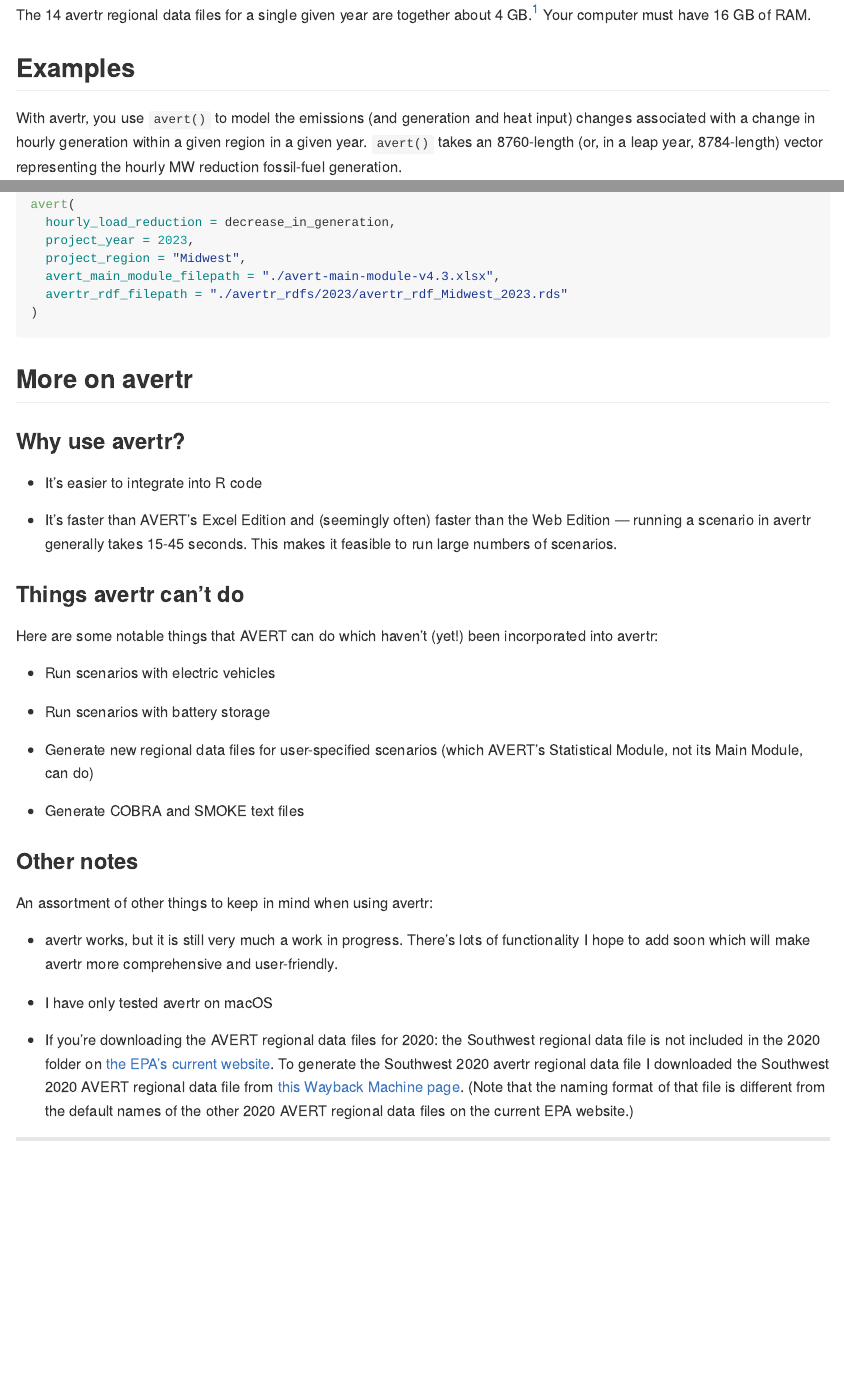
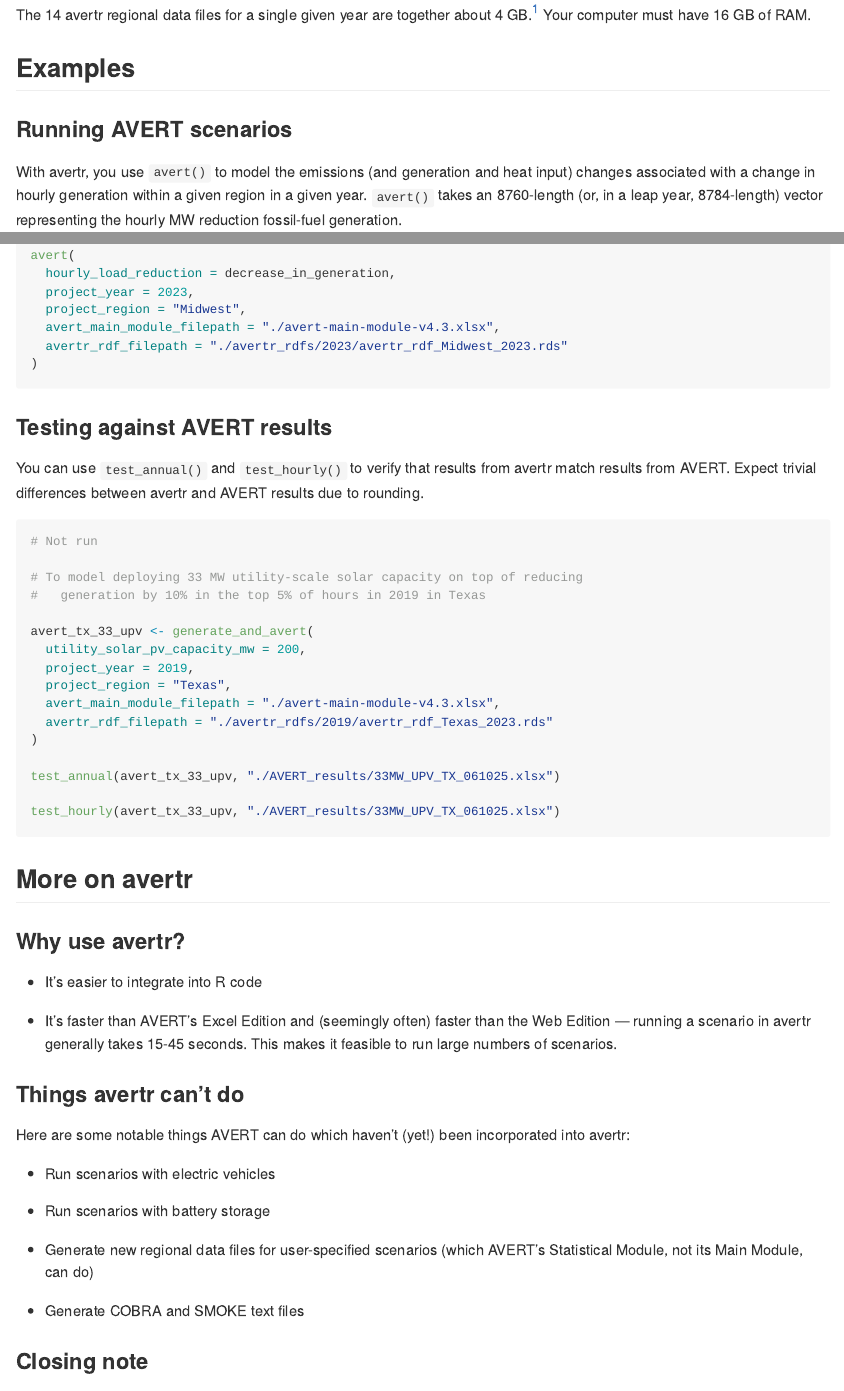
Before and after one commit to josephpendleton/avertr, an R Markdown document (README.Rmd): the page in a window 1100 px wide, from 960 px down, and a second part further down, joined at a grey line. The pictures show the output file README.md that the author committed with the source, drawn offline in the style of GitHub.

Commit message:
updated README

````diff
--- a/README.Rmd
+++ b/README.Rmd
@@ -51,6 +51,8 @@ The 14 avertr regional data files for a single given year are together about 4 G
 [^1]: This is because, unlike the AVERT regional data files, the avertr regional data files store a cached run of the business-as-usual scenario. AVERT calculates this business-as-usual scenario on demand each time it is run, even though it is always the same for a given region and year. So the larger size of the avertr regional data files helps avertr run faster.
 
 ## Examples
+
+### Running AVERT scenarios
 
 With avertr, you use `avert()` to model the emissions (and generation and heat input) changes associated with a change in hourly generation within a given region in a given year. `avert()` takes an 8760-length (or, in a leap year, 8784-length) vector representing the hourly MW reduction fossil-fuel generation.
 
@@ -144,6 +146,30 @@ avert(
 
 ```
 
+### Testing against AVERT results
+
+You can use `test_annual()` and `test_hourly()` to verify that results from avertr match results from AVERT. Expect trivial differences between avertr and AVERT results due to rounding.
+
+```{r tests-example, eval = FALSE}
+# Not run
+
+# To model deploying 33 MW utility-scale solar capacity on top of reducing
+#   generation by 10% in the top 5% of hours in 2019 in Texas
+
+avert_tx_33_upv <- generate_and_avert(
+  utility_solar_pv_capacity_mw = 200,
+  project_year = 2019,
+  project_region = "Texas",
+  avert_main_module_filepath = "./avert-main-module-v4.3.xlsx",
+  avertr_rdf_filepath = "./avertr_rdfs/2019/avertr_rdf_Texas_2023.rds"
+)
+
+test_annual(avert_tx_33_upv, "./AVERT_results/33MW_UPV_TX_061025.xlsx")
+
+test_hourly(avert_tx_33_upv, "./AVERT_results/33MW_UPV_TX_061025.xlsx")
+
+```
+
 ## More on avertr
 
 ### Why use avertr?
@@ -154,7 +180,7 @@ avert(
 
 ### Things avertr can't do
 
-Here are some notable things that AVERT can do which haven't (yet!) been incorporated into avertr:
+Here are some notable things AVERT can do which haven't (yet!) been incorporated into avertr:
 
 -   Run scenarios with electric vehicles
 
@@ -164,12 +190,6 @@ Here are some notable things that AVERT can do which haven't (yet!) been incorpo
 
 -   Generate COBRA and SMOKE text files
 
-### Other notes
+### Closing note
 
-An assortment of other things to keep in mind when using avertr:
-
--   avertr works, but it is still very much a work in progress. There's lots of functionality I hope to add soon which will make avertr more comprehensive and user-friendly.
-
--   I have only tested avertr on macOS
-
--   If you're downloading the AVERT regional data files for 2020: the Southwest regional data file is not included in the 2020 folder on [the EPA's current website](https://www.epa.gov/avert/download-avert). To generate the Southwest 2020 avertr regional data file I downloaded the Southwest 2020 AVERT regional data file from [this Wayback Machine page](https://web.archive.org/web/20220324082548/https://www.epa.gov/avert/download-avert). (Note that the naming format of that file is different from the default names of the other 2020 AVERT regional data files on the current EPA website.)
+avertr works, but it is still *very* much a work in progress. There's lots of functionality I hope to add soon which will make avertr more comprehensive and user-friendly. Please [create issues](https://github.com/josephpendleton/avertr/issues) or [ask questions](https://github.com/josephpendleton/avertr/discussions/categories/q-a) as needed.
````
Also changed, not shown: README.md, README.Rmd (2 more changed lines).
